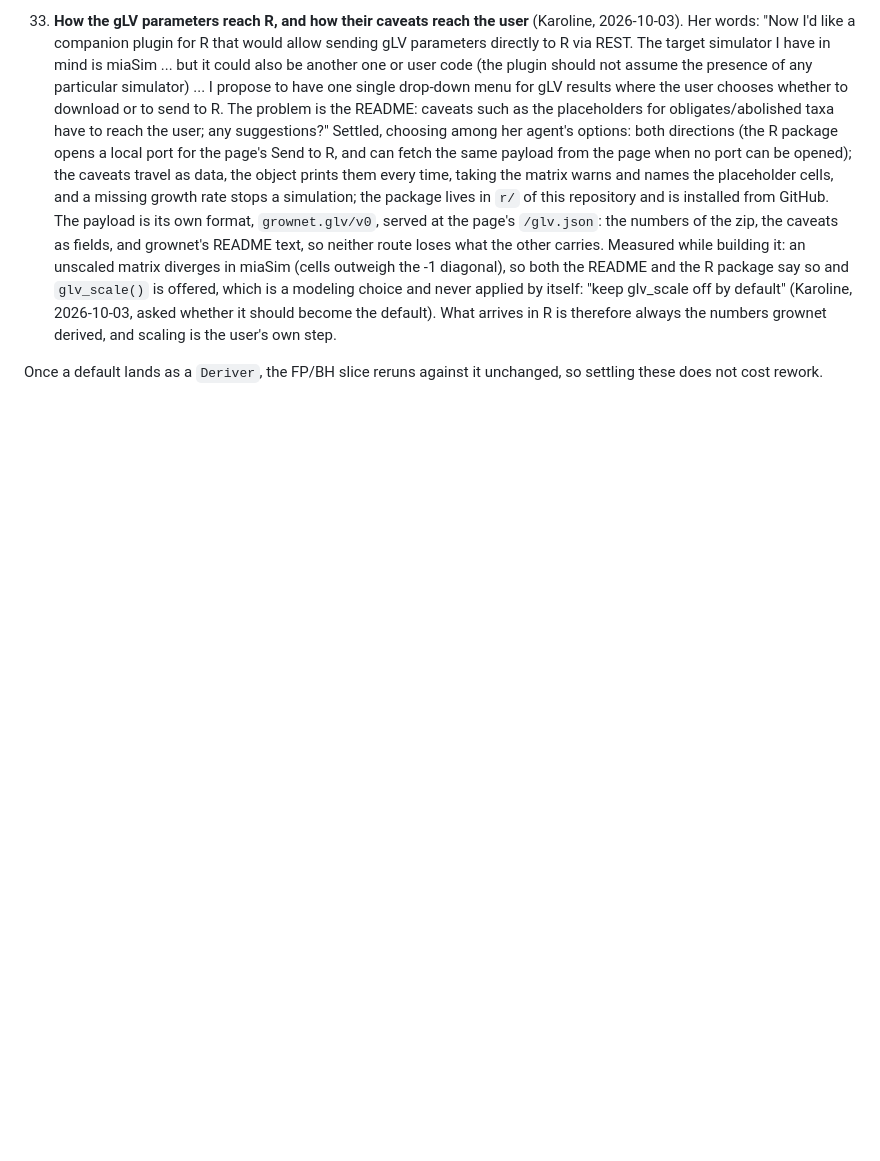
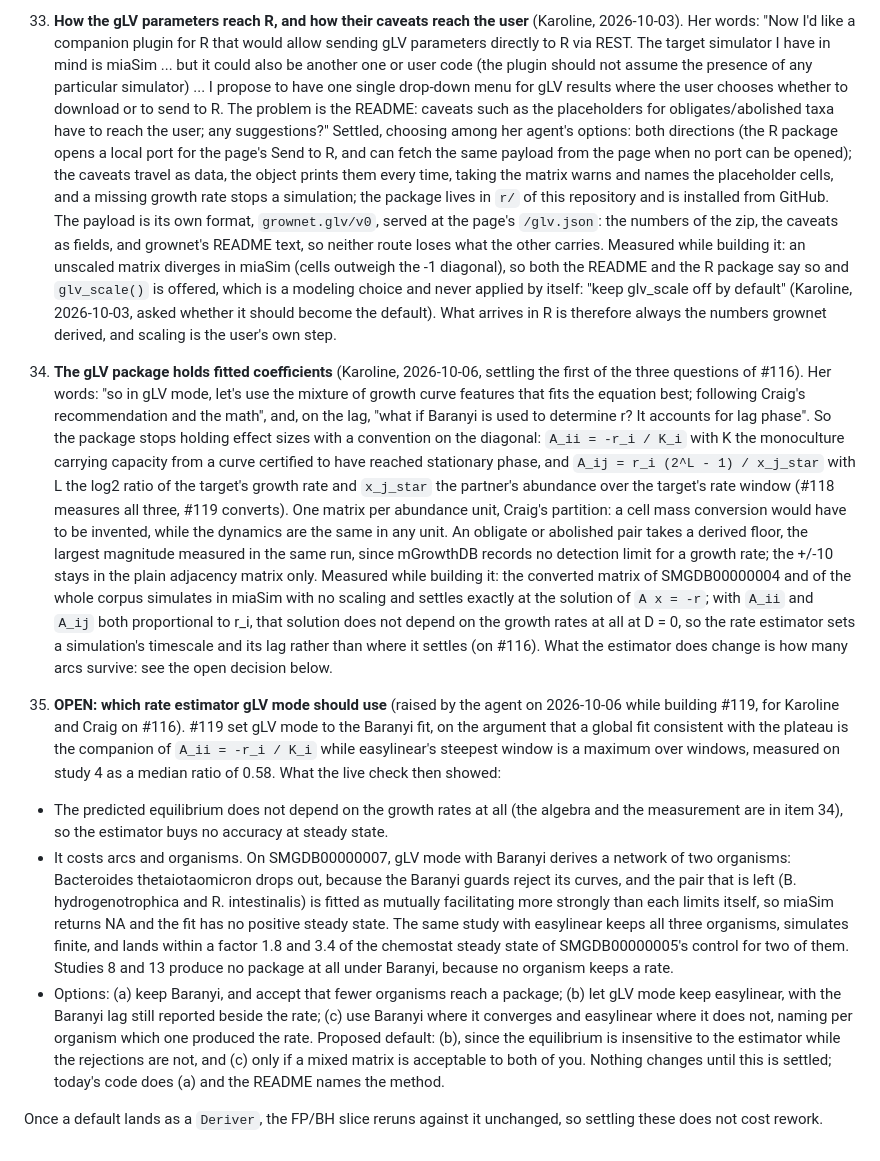
Before and after one commit to crossfeed-bio/crossfeed, a Markdown page: docs/METHOD_NOTES.md, the part around the change. Rendered like a GitHub page; blank space fills up the shorter version.

Commit message:
Record the conversion and the estimator question it raised (#119)
Register item 34 is Karoline's decision and what the live check showed. Open
decision 35 is the question the same check raised, for her and Craig: gLV mode
now derives Baranyi rates, which on study 7 loses Bacteroides thetaiotaomicron
and leaves a pair that diverges, while easylinear keeps all three organisms and
lands within a factor 1.8 and 3.4 of the chemostat steady state of study 5's
control. Since the equilibrium does not depend on the estimator, that is a cost
with no gain at steady state, so the question is put rather than decided.

Generated by Claude (Claude Code, Claude Opus 5) for Karoline.
Co-Authored-By: Claude Opus 5 <noreply@anthropic.com>

```diff
--- a/docs/METHOD_NOTES.md
+++ b/docs/METHOD_NOTES.md
@@ -862,5 +862,43 @@ issue it came from) instead of deciding it; a settled item moves to "Decisions"
    "keep glv_scale off by default" (Karoline, 2026-10-03, asked whether it should become the default).
    What arrives in R is therefore always the numbers grownet derived, and scaling is the user's own step.
 
+34. **The gLV package holds fitted coefficients** (Karoline, 2026-10-06, settling the first of the three
+   questions of #116). Her words: "so in gLV mode, let's use the mixture of growth curve features that
+   fits the equation best; following Craig's recommendation and the math", and, on the lag, "what if
+   Baranyi is used to determine r? It accounts for lag phase". So the package stops holding effect sizes
+   with a convention on the diagonal: `A_ii = -r_i / K_i` with K the monoculture carrying capacity from a
+   curve certified to have reached stationary phase, and `A_ij = r_i (2^L - 1) / x_j_star` with L the log2
+   ratio of the target's growth rate and `x_j_star` the partner's abundance over the target's rate window
+   (#118 measures all three, #119 converts). One matrix per abundance unit, Craig's partition: a cell mass
+   conversion would have to be invented, while the dynamics are the same in any unit. An obligate or
+   abolished pair takes a derived floor, the largest magnitude measured in the same run, since mGrowthDB
+   records no detection limit for a growth rate; the +/-10 stays in the plain adjacency matrix only.
+   Measured while building it: the converted matrix of SMGDB00000004 and of the whole corpus simulates in
+   miaSim with no scaling and settles exactly at the solution of `A x = -r`; with `A_ii` and `A_ij` both
+   proportional to r_i, that solution does not depend on the growth rates at all at D = 0, so the rate
+   estimator sets a simulation's timescale and its lag rather than where it settles (on #116). What the
+   estimator does change is how many arcs survive: see the open decision below.
+
+35. **OPEN: which rate estimator gLV mode should use** (raised by the agent on 2026-10-06 while building
+   #119, for Karoline and Craig on #116). #119 set gLV mode to the Baranyi fit, on the argument that a
+   global fit consistent with the plateau is the companion of `A_ii = -r_i / K_i` while easylinear's
+   steepest window is a maximum over windows, measured on study 4 as a median ratio of 0.58. What the
+   live check then showed:
+   * The predicted equilibrium does not depend on the growth rates at all (the algebra and the
+     measurement are in item 34), so the estimator buys no accuracy at steady state.
+   * It costs arcs and organisms. On SMGDB00000007, gLV mode with Baranyi derives a network of two
+     organisms: Bacteroides thetaiotaomicron drops out, because the Baranyi guards reject its curves, and
+     the pair that is left (B. hydrogenotrophica and R. intestinalis) is fitted as mutually facilitating
+     more strongly than each limits itself, so miaSim returns NA and the fit has no positive steady state.
+     The same study with easylinear keeps all three organisms, simulates finite, and lands within a factor
+     1.8 and 3.4 of the chemostat steady state of SMGDB00000005's control for two of them. Studies 8 and
+     13 produce no package at all under Baranyi, because no organism keeps a rate.
+   * Options: (a) keep Baranyi, and accept that fewer organisms reach a package; (b) let gLV mode keep
+     easylinear, with the Baranyi lag still reported beside the rate; (c) use Baranyi where it converges
+     and easylinear where it does not, naming per organism which one produced the rate.
+   Proposed default: (b), since the equilibrium is insensitive to the estimator while the rejections are
+   not, and (c) only if a mixed matrix is acceptable to both of you. Nothing changes until this is
+   settled; today's code does (a) and the README names the method.
+
 Once a default lands as a `Deriver`, the FP/BH slice reruns against it unchanged, so settling these does
 not cost rework.
```
Also changed, not shown: docs/agents/NOTES.md (+15 -0 lines).
